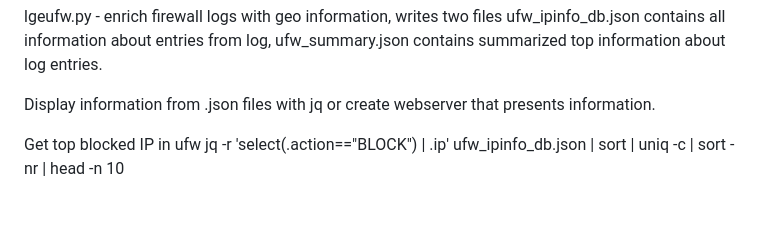
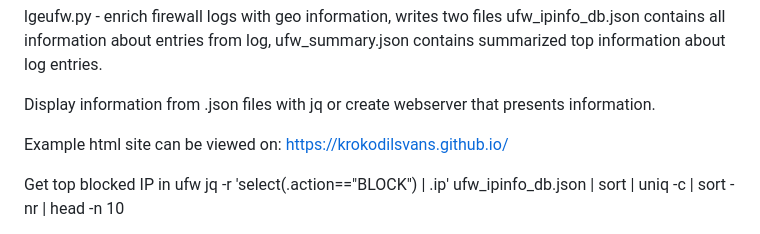
Before and after one commit to krokodilsvans/lge, a Markdown page: README.md, the part around the change. Rendered like a GitHub page; blank space fills up the shorter version.

```diff
--- a/README.md
+++ b/README.md
@@ -7,6 +7,9 @@ lgeaccess.py - This Python script is a tool for enriching your Nginx access logs
 lgeufw.py - enrich firewall logs with geo information, writes two files ufw_ipinfo_db.json contains all information about entries from log, ufw_summary.json contains summarized top information about log entries.
 
 Display information from .json files with jq or create webserver that presents information.
+
+Example html site can be viewed on:
+https://krokodilsvans.github.io/
 
 Get top blocked IP in ufw jq -r 'select(.action=="BLOCK") | .ip' ufw_ipinfo_db.json | sort | uniq -c | sort -nr | head -n 10
 
```
